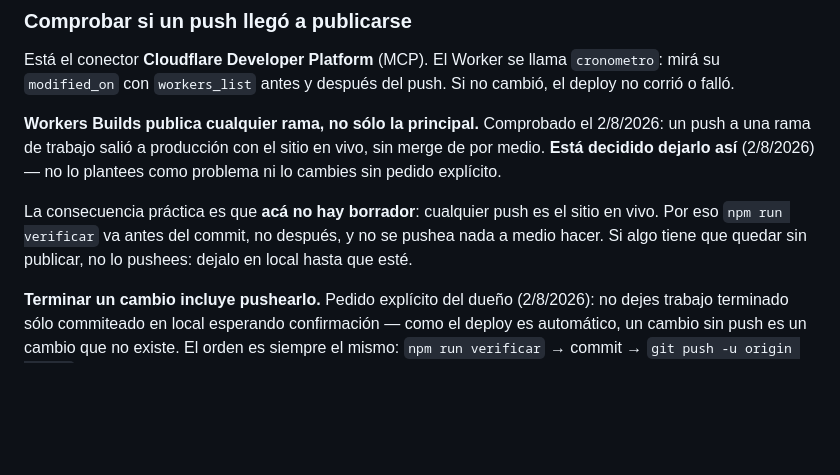
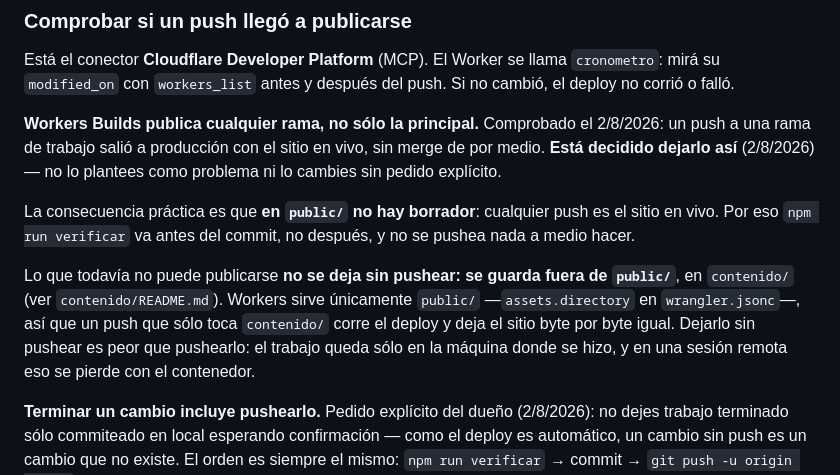
Before and after one commit to juliobarbol/incontextenglish, a Markdown page: CLAUDE.md, the part around the change. Rendered like a GitHub page; blank space fills up the shorter version.

```diff
--- a/CLAUDE.md
+++ b/CLAUDE.md
@@ -192,10 +192,16 @@ Si no cambió, el deploy no corrió o falló.
 sin merge de por medio. **Está decidido dejarlo así** (2/8/2026) — no lo plantees
 como problema ni lo cambies sin pedido explícito.
 
-La consecuencia práctica es que **acá no hay borrador**: cualquier push es el
-sitio en vivo. Por eso `npm run verificar` va antes del commit, no después, y no
-se pushea nada a medio hacer. Si algo tiene que quedar sin publicar, no lo
-pushees: dejalo en local hasta que esté.
+La consecuencia práctica es que **en `public/` no hay borrador**: cualquier push
+es el sitio en vivo. Por eso `npm run verificar` va antes del commit, no después,
+y no se pushea nada a medio hacer.
+
+Lo que todavía no puede publicarse **no se deja sin pushear: se guarda fuera de
+`public/`**, en `contenido/` (ver `contenido/README.md`). Workers sirve
+únicamente `public/` —`assets.directory` en `wrangler.jsonc`—, así que un push
+que sólo toca `contenido/` corre el deploy y deja el sitio byte por byte igual.
+Dejarlo sin pushear es peor que pushearlo: el trabajo queda sólo en la máquina
+donde se hizo, y en una sesión remota eso se pierde con el contenedor.
 
 **Terminar un cambio incluye pushearlo.** Pedido explícito del dueño (2/8/2026):
 no dejes trabajo terminado sólo commiteado en local esperando confirmación —
```
Also changed, not shown: contenido/README.md (added, +45 -0 lines).
